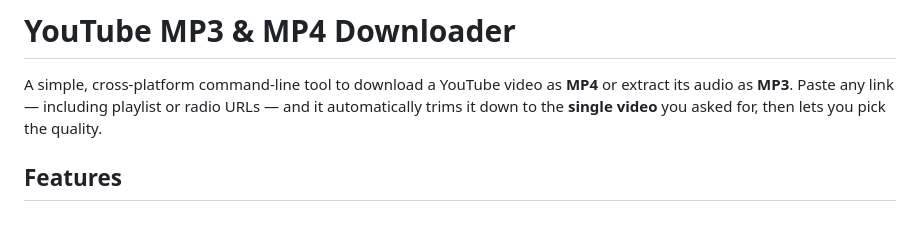
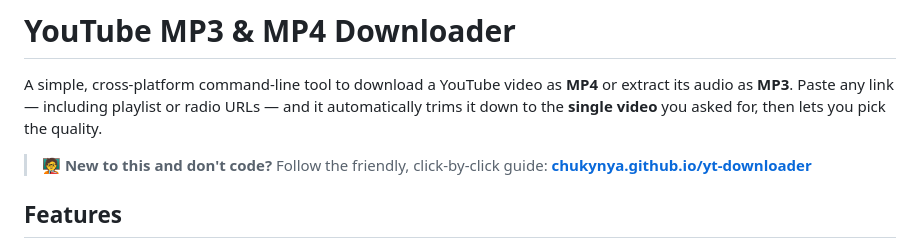
Before and after one commit to chukynya/yt-downloader, a Markdown page: README.md, the part around the change. Rendered like a GitHub page; blank space fills up the shorter version.

Commit message:
README: link to the live GitHub Pages guide

```diff
--- a/README.md
+++ b/README.md
@@ -4,6 +4,9 @@ A simple, cross-platform command-line tool to download a YouTube video as **MP4*
 or extract its audio as **MP3**. Paste any link — including playlist or radio
 URLs — and it automatically trims it down to the **single video** you asked for,
 then lets you pick the quality.
+
+> 🧑‍🏫 **New to this and don't code?** Follow the friendly, click-by-click guide:
+> **[chukynya.github.io/yt-downloader](https://chukynya.github.io/yt-downloader/)**
 
 ## Features
 
```
